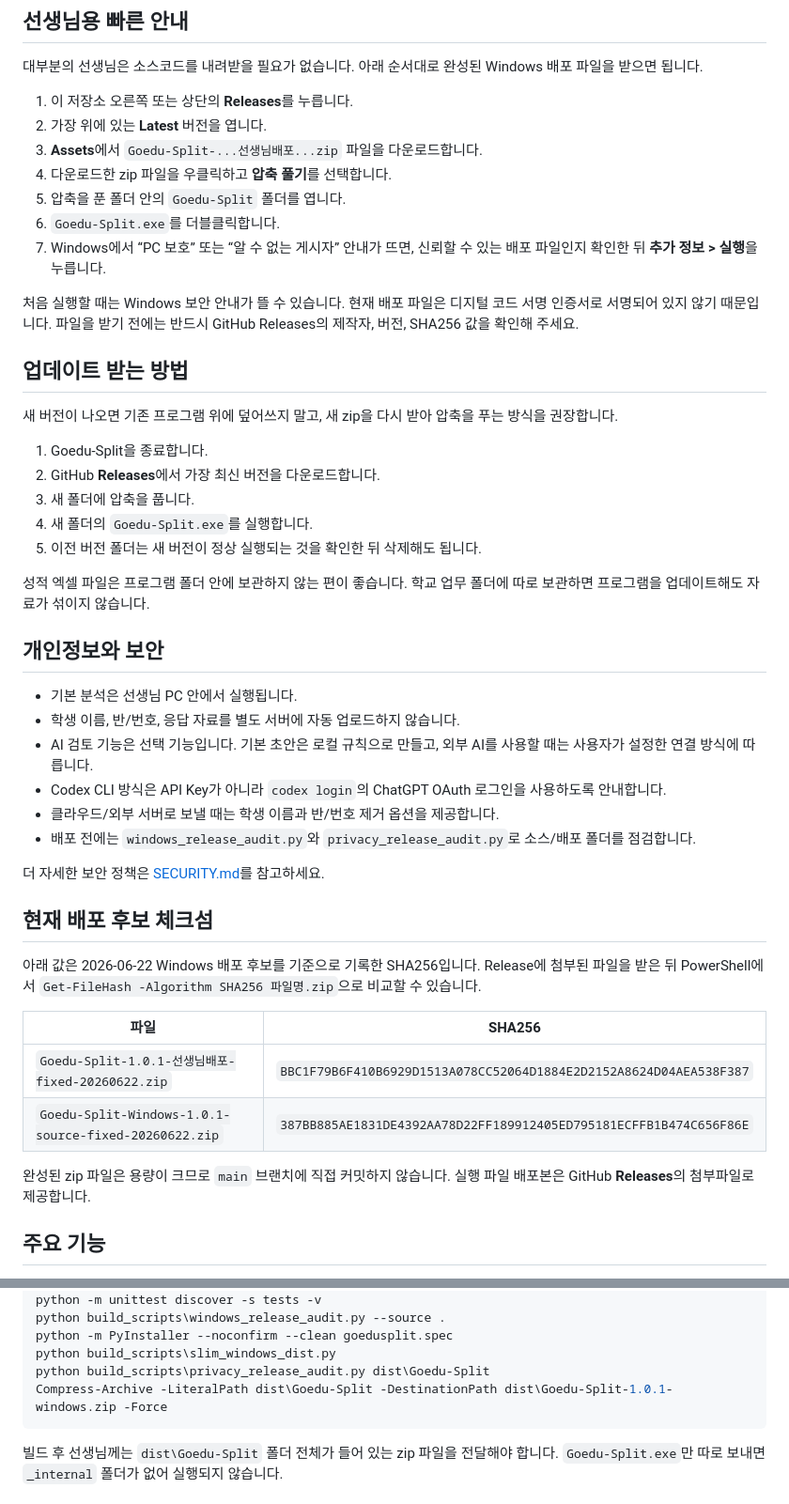
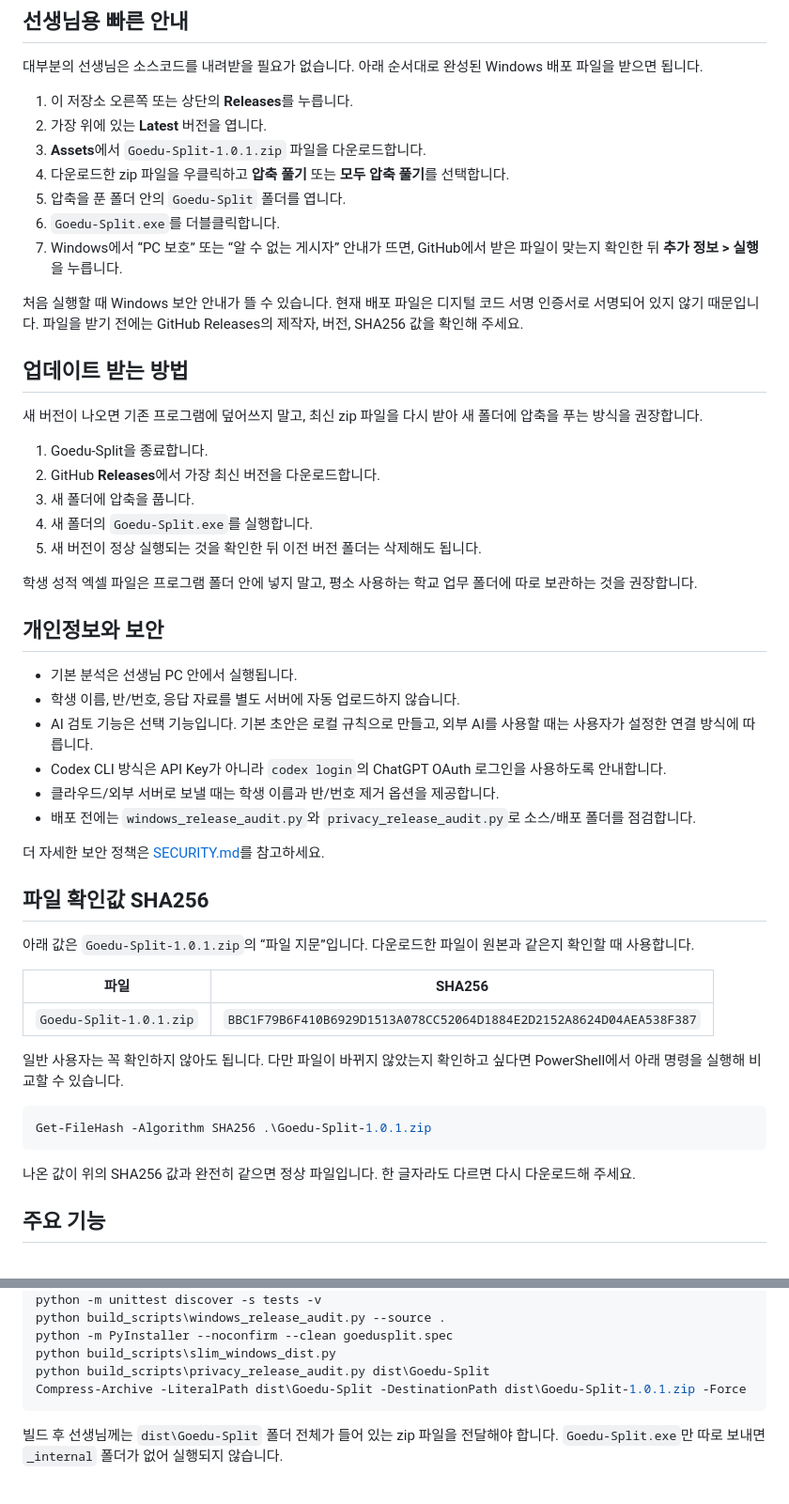
Before and after one commit to piman-code/goedusplit, a Markdown page: README.md, 2 parts joined by grey strips. Shown at 94% size. Drawn GitHub-style.

Commit message:
docs: use simple release zip filename

````diff
--- a/README.md
+++ b/README.md
@@ -13,25 +13,25 @@ Goedu-Split은 학생 성적 자료를 웹 서버에 올리지 않고, 선생님
 
 1. 이 저장소 오른쪽 또는 상단의 **Releases**를 누릅니다.
 2. 가장 위에 있는 **Latest** 버전을 엽니다.
-3. **Assets**에서 `Goedu-Split-...선생님배포...zip` 파일을 다운로드합니다.
-4. 다운로드한 zip 파일을 우클릭하고 **압축 풀기**를 선택합니다.
+3. **Assets**에서 `Goedu-Split-1.0.1.zip` 파일을 다운로드합니다.
+4. 다운로드한 zip 파일을 우클릭하고 **압축 풀기** 또는 **모두 압축 풀기**를 선택합니다.
 5. 압축을 푼 폴더 안의 `Goedu-Split` 폴더를 엽니다.
 6. `Goedu-Split.exe`를 더블클릭합니다.
-7. Windows에서 “PC 보호” 또는 “알 수 없는 게시자” 안내가 뜨면, 신뢰할 수 있는 배포 파일인지 확인한 뒤 **추가 정보 > 실행**을 누릅니다.
+7. Windows에서 “PC 보호” 또는 “알 수 없는 게시자” 안내가 뜨면, GitHub에서 받은 파일이 맞는지 확인한 뒤 **추가 정보 > 실행**을 누릅니다.
 
-처음 실행할 때는 Windows 보안 안내가 뜰 수 있습니다. 현재 배포 파일은 디지털 코드 서명 인증서로 서명되어 있지 않기 때문입니다. 파일을 받기 전에는 반드시 GitHub Releases의 제작자, 버전, SHA256 값을 확인해 주세요.
+처음 실행할 때 Windows 보안 안내가 뜰 수 있습니다. 현재 배포 파일은 디지털 코드 서명 인증서로 서명되어 있지 않기 때문입니다. 파일을 받기 전에는 GitHub Releases의 제작자, 버전, SHA256 값을 확인해 주세요.
 
 ## 업데이트 받는 방법
 
-새 버전이 나오면 기존 프로그램 위에 덮어쓰지 말고, 새 zip을 다시 받아 압축을 푸는 방식을 권장합니다.
+새 버전이 나오면 기존 프로그램에 덮어쓰지 말고, 최신 zip 파일을 다시 받아 새 폴더에 압축을 푸는 방식을 권장합니다.
 
 1. Goedu-Split을 종료합니다.
 2. GitHub **Releases**에서 가장 최신 버전을 다운로드합니다.
 3. 새 폴더에 압축을 풉니다.
 4. 새 폴더의 `Goedu-Split.exe`를 실행합니다.
-5. 이전 버전 폴더는 새 버전이 정상 실행되는 것을 확인한 뒤 삭제해도 됩니다.
+5. 새 버전이 정상 실행되는 것을 확인한 뒤 이전 버전 폴더는 삭제해도 됩니다.
 
-성적 엑셀 파일은 프로그램 폴더 안에 보관하지 않는 편이 좋습니다. 학교 업무 폴더에 따로 보관하면 프로그램을 업데이트해도 자료가 섞이지 않습니다.
+학생 성적 엑셀 파일은 프로그램 폴더 안에 넣지 말고, 평소 사용하는 학교 업무 폴더에 따로 보관하는 것을 권장합니다.
 
 ## 개인정보와 보안
 
@@ -44,16 +44,21 @@ Goedu-Split은 학생 성적 자료를 웹 서버에 올리지 않고, 선생님
 
 더 자세한 보안 정책은 [SECURITY.md](SECURITY.md)를 참고하세요.
 
-## 현재 배포 후보 체크섬
+## 파일 확인값 SHA256
 
-아래 값은 2026-06-22 Windows 배포 후보를 기준으로 기록한 SHA256입니다. Release에 첨부된 파일을 받은 뒤 PowerShell에서 `Get-FileHash -Algorithm SHA256 파일명.zip`으로 비교할 수 있습니다.
+아래 값은 `Goedu-Split-1.0.1.zip`의 “파일 지문”입니다. 다운로드한 파일이 원본과 같은지 확인할 때 사용합니다.
 
 | 파일 | SHA256 |
 | --- | --- |
-| `Goedu-Split-1.0.1-선생님배포-fixed-20260622.zip` | `BBC1F79B6F410B6929D1513A078CC52064D1884E2D2152A8624D04AEA538F387` |
-| `Goedu-Split-Windows-1.0.1-source-fixed-20260622.zip` | `387BB885AE1831DE4392AA78D22FF189912405ED795181ECFFB1B474C656F86E` |
+| `Goedu-Split-1.0.1.zip` | `BBC1F79B6F410B6929D1513A078CC52064D1884E2D2152A8624D04AEA538F387` |
 
-완성된 zip 파일은 용량이 크므로 `main` 브랜치에 직접 커밋하지 않습니다. 실행 파일 배포본은 GitHub **Releases**의 첨부파일로 제공합니다.
+일반 사용자는 꼭 확인하지 않아도 됩니다. 다만 파일이 바뀌지 않았는지 확인하고 싶다면 PowerShell에서 아래 명령을 실행해 비교할 수 있습니다.
+
+```powershell
+Get-FileHash -Algorithm SHA256 .\Goedu-Split-1.0.1.zip
+```
+
+나온 값이 위의 SHA256 값과 완전히 같으면 정상 파일입니다. 한 글자라도 다르면 다시 다운로드해 주세요.
 
 ## 주요 기능
 
@@ -103,7 +108,7 @@ python build_scripts\windows_release_audit.py --source .
 python -m PyInstaller --noconfirm --clean goedusplit.spec
 python build_scripts\slim_windows_dist.py
 python build_scripts\privacy_release_audit.py dist\Goedu-Split
-Compress-Archive -LiteralPath dist\Goedu-Split -DestinationPath dist\Goedu-Split-1.0.1-windows.zip -Force
+Compress-Archive -LiteralPath dist\Goedu-Split -DestinationPath dist\Goedu-Split-1.0.1.zip -Force
 ```
 
 빌드 후 선생님께는 `dist\Goedu-Split` 폴더 전체가 들어 있는 zip 파일을 전달해야 합니다. `Goedu-Split.exe`만 따로 보내면 `_internal` 폴더가 없어 실행되지 않습니다.
````
Also changed, not shown: other parts of README.md (+1 -1 lines).
